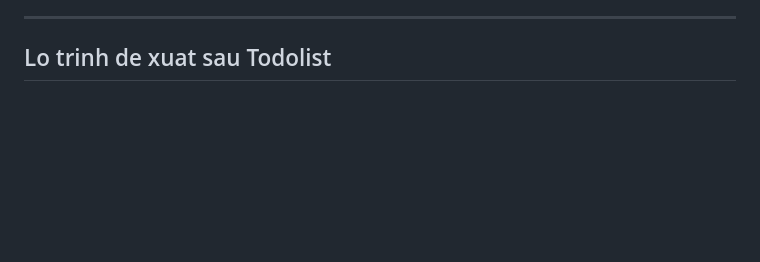
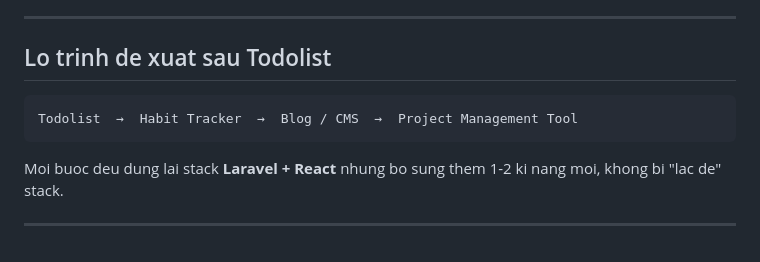
Before and after one commit to tuantutanghuynh/todolist, a Markdown page: documents/fullstack-project-ideas.md, the part around the change. Drawn GitHub-style; blank space fills up the shorter version.

Commit message:
docs: add suggested learning path

````diff
--- a/documents/fullstack-project-ideas.md
+++ b/documents/fullstack-project-ideas.md
@@ -149,3 +149,10 @@ Danh sach cac du an fullstack co the tu lam, tang dan do phuc tap. Phu hop voi s
 
 ---
 ## Lo trinh de xuat sau Todolist
+```
+Todolist  →  Habit Tracker  →  Blog / CMS  →  Project Management Tool
+```
+
+Moi buoc deu dung lai stack **Laravel + React** nhung bo sung them 1-2 ki nang moi, khong bi "lac de" stack.
+
+---
````
